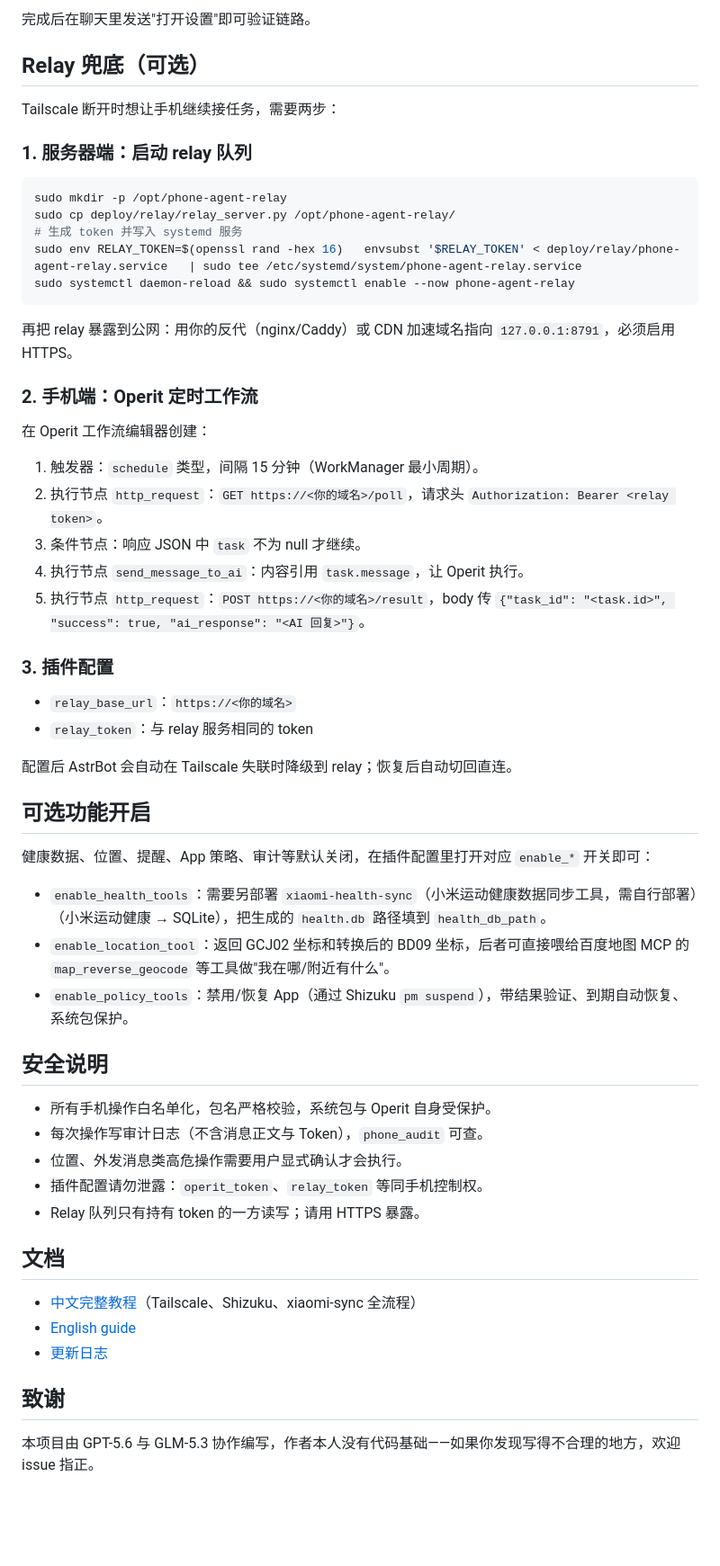
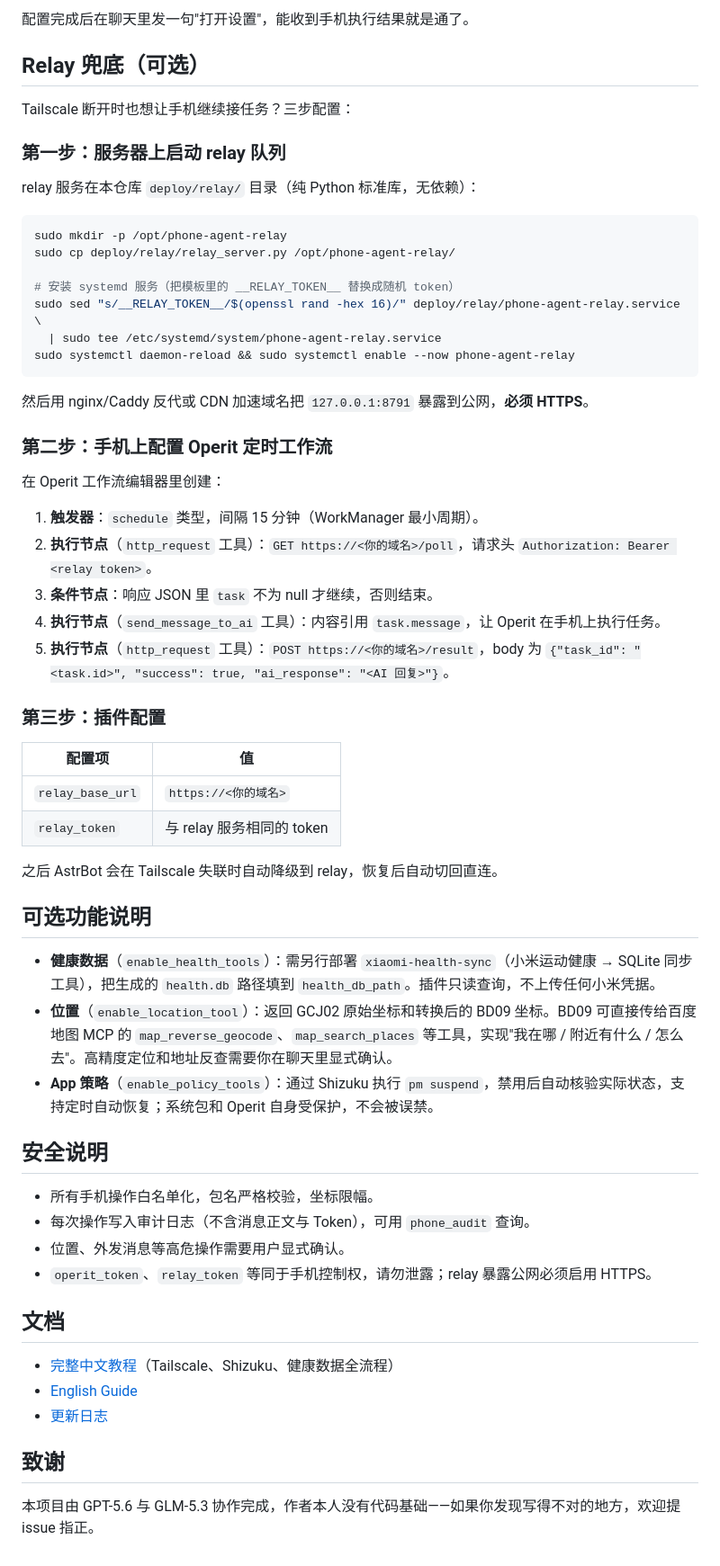
Before and after one commit to Tauru-t6/astrbot-phone-agent, a Markdown page: README.md, the part around one of its changes. Shown at 90% size. Drawn GitHub-style; blank space fills up the shorter version.

Commit message:
docs: 中文 README，含 relay 兜底完整教程
AstrBot 客户端插件详情弹窗和插件市场页只渲染 README.md，改为自包含全中文文档：功能表、双链路原理图、安装步骤、relay 三步配置、可选功能和安全说明。

````diff
--- a/README.md
+++ b/README.md
@@ -61,61 +65,64 @@ git clone https://github.com/Tauru-t6/astrbot-phone-agent.git astrbot_plugin_pho
 
-完成后在聊天里发送"打开设置"即可验证链路。
+配置完成后在聊天里发一句"打开设置"，能收到手机执行结果就是通了。
 
 ## Relay 兜底（可选）
 
-Tailscale 断开时想让手机继续接任务，需要两步：
+Tailscale 断开时也想让手机继续接任务？三步配置：
 
-### 1. 服务器端：启动 relay 队列
+### 第一步：服务器上启动 relay 队列
+
+relay 服务在本仓库 `deploy/relay/` 目录（纯 Python 标准库，无依赖）：
 
 ```bash
 sudo mkdir -p /opt/phone-agent-relay
 sudo cp deploy/relay/relay_server.py /opt/phone-agent-relay/
-# 生成 token 并写入 systemd 服务
-sudo env RELAY_TOKEN=$(openssl rand -hex 16)   envsubst '$RELAY_TOKEN' < deploy/relay/phone-agent-relay.service   | sudo tee /etc/systemd/system/phone-agent-relay.service
+
+# 安装 systemd 服务（把模板里的 __RELAY_TOKEN__ 替换成随机 token）
+sudo sed "s/__RELAY_TOKEN__/$(openssl rand -hex 16)/" deploy/relay/phone-agent-relay.service \
+  | sudo tee /etc/systemd/system/phone-agent-relay.service
 sudo systemctl daemon-reload && sudo systemctl enable --now phone-agent-relay
 ```
 
-再把 relay 暴露到公网：用你的反代（nginx/Caddy）或 CDN 加速域名指向 `127.0.0.1:8791`，必须启用 HTTPS。
+然后用 nginx/Caddy 反代或 CDN 加速域名把 `127.0.0.1:8791` 暴露到公网，**必须 HTTPS**。
 
-### 2. 手机端：Operit 定时工作流
+### 第二步：手机上配置 Operit 定时工作流
 
-在 Operit 工作流编辑器创建：
+在 Operit 工作流编辑器里创建：
 
-1. 触发器：`schedule` 类型，间隔 15 分钟（WorkManager 最小周期）。
-2. 执行节点 `http_request`：`GET https://<你的域名>/poll`，请求头 `Authorization: Bearer <relay token>`。
-3. 条件节点：响应 JSON 中 `task` 不为 null 才继续。
-4. 执行节点 `send_message_to_ai`：内容引用 `task.message`，让 Operit 执行。
-5. 执行节点 `http_request`：`POST https://<你的域名>/result`，body 传 `{"task_id": "<task.id>", "success": true, "ai_response": "<AI 回复>"}`。
+1. **触发器**：`schedule` 类型，间隔 15 分钟（WorkManager 最小周期）。
+2. **执行节点**（`http_request` 工具）：`GET https://<你的域名>/poll`，请求头 `Authorization: Bearer <relay token>`。
+3. **条件节点**：响应 JSON 里 `task` 不为 null 才继续，否则结束。
+4. **执行节点**（`send_message_to_ai` 工具）：内容引用 `task.message`，让 Operit 在手机上执行任务。
+5. **执行节点**（`http_request` 工具）：`POST https://<你的域名>/result`，body 为 `{"task_id": "<task.id>", "success": true, "ai_response": "<AI 回复>"}`。
 
-### 3. 插件配置
+### 第三步：插件配置
 
-- `relay_base_url`：`https://<你的域名>`
-- `relay_token`：与 relay 服务相同的 token
+| 配置项 | 值 |
+|---|---|
+| `relay_base_url` | `https://<你的域名>` |
+| `relay_token` | 与 relay 服务相同的 token |
 
-配置后 AstrBot 会自动在 Tailscale 失联时降级到 relay；恢复后自动切回直连。
+之后 AstrBot 会在 Tailscale 失联时自动降级到 relay，恢复后自动切回直连。
 
-## 可选功能开启
+## 可选功能说明
 
-健康数据、位置、提醒、App 策略、审计等默认关闭，在插件配置里打开对应 `enable_*` 开关即可：
-
-- `enable_health_tools`：需要另部署 `xiaomi-health-sync`（小米运动健康数据同步工具，需自行部署）（小米运动健康 → SQLite），把生成的 `health.db` 路径填到 `health_db_path`。
-- `enable_location_tool`：返回 GCJ02 坐标和转换后的 BD09 坐标，后者可直接喂给百度地图 MCP 的 `map_reverse_geocode` 等工具做"我在哪/附近有什么"。
-- `enable_policy_tools`：禁用/恢复 App（通过 Shizuku `pm suspend`），带结果验证、到期自动恢复、系统包保护。
+- **健康数据**（`enable_health_tools`）：需另行部署 `xiaomi-health-sync`（小米运动健康 → SQLite 同步工具），把生成的 `health.db` 路径填到 `health_db_path`。插件只读查询，不上传任何小米凭据。
+- **位置**（`enable_location_tool`）：返回 GCJ02 原始坐标和转换后的 BD09 坐标。BD09 可直接传给百度地图 MCP 的 `map_reverse_geocode`、`map_search_places` 等工具，实现"我在哪 / 附近有什么 / 怎么去"。高精度定位和地址反查需要你在聊天里显式确认。
+- **App 策略**（`enable_policy_tools`）：通过 Shizuku 执行 `pm suspend`，禁用后自动核验实际状态，支持定时自动恢复；系统包和 Operit 自身受保护，不会被误禁。
 
 ## 安全说明
 
-- 所有手机操作白名单化，包名严格校验，系统包与 Operit 自身受保护。
-- 每次操作写审计日志（不含消息正文与 Token），`phone_audit` 可查。
-- 位置、外发消息类高危操作需要用户显式确认才会执行。
-- 插件配置请勿泄露：`operit_token`、`relay_token` 等同手机控制权。
-- Relay 队列只有持有 token 的一方读写；请用 HTTPS 暴露。
+- 所有手机操作白名单化，包名严格校验，坐标限幅。
+- 每次操作写入审计日志（不含消息正文与 Token），可用 `phone_audit` 查询。
+- 位置、外发消息等高危操作需要用户显式确认。
+- `operit_token`、`relay_token` 等同于手机控制权，请勿泄露；relay 暴露公网必须启用 HTTPS。
 
 ## 文档
 
-- [中文完整教程](README.zh-CN.md)（Tailscale、Shizuku、xiaomi-sync 全流程）
-- [English guide](README.en.md)
+- [完整中文教程](README.zh-CN.md)（Tailscale、Shizuku、健康数据全流程）
+- [English Guide](README.en.md)
 - [更新日志](CHANGELOG.md)
 
 ## 致谢
 
-本项目由 GPT-5.6 与 GLM-5.3 协作编写，作者本人没有代码基础——如果你发现写得不合理的地方，欢迎 issue 指正。
+本项目由 GPT-5.6 与 GLM-5.3 协作完成，作者本人没有代码基础——如果你发现写得不对的地方，欢迎提 issue 指正。
````
Also changed, not shown: other parts of README.md (+29 -25 lines).
